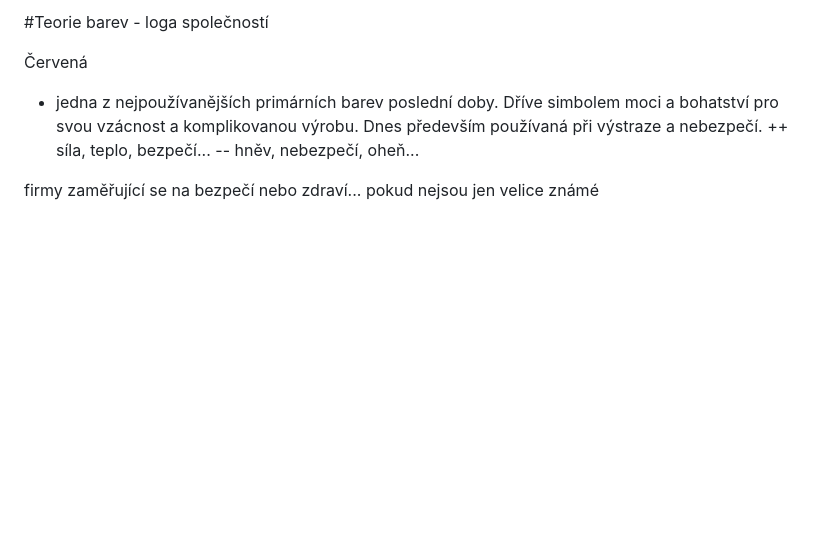
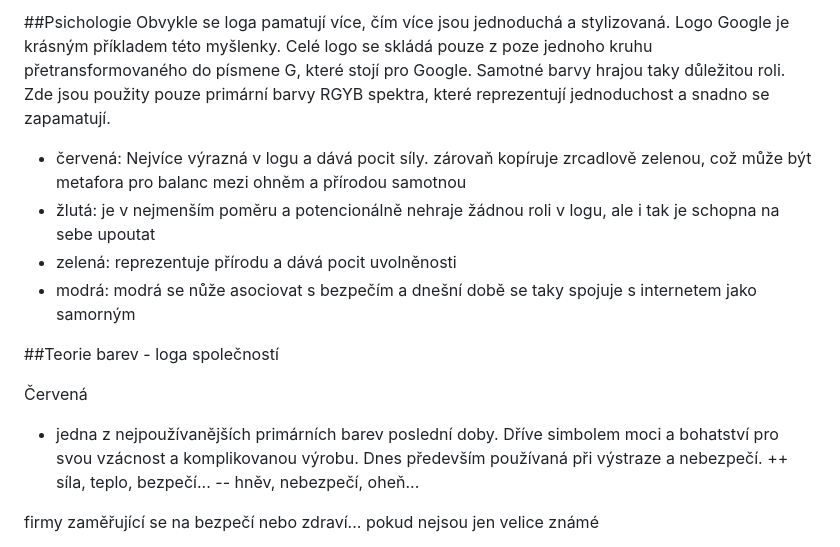
Before and after one commit to Tris4gone/TimSweenny, a Markdown page: colors.md, the part around one of its changes. GitHub-like rendering; blank space fills up the shorter version.

```diff
--- a/colors.md
+++ b/colors.md
@@ -1,5 +3,15 @@
 
-#Teorie barev - loga společností
+##Psichologie
+Obvykle se loga pamatují více, čím více jsou jednoduchá a stylizovaná. Logo Google je krásným příkladem této myšlenky.
+Celé logo se skládá pouze z poze jednoho kruhu přetransformovaného do písmene G, které stojí pro Google. Samotné barvy hrajou taky důležitou roli. Zde jsou použity pouze primární barvy RGYB spektra, které reprezentují jednoduchost a snadno se zapamatují.
+- červená: Nejvíce výrazná v logu a dává pocit síly. zárovaň kopíruje zrcadlově zelenou, což může být metafora pro balanc mezi ohněm a přírodou samotnou
+- žlutá: je v nejmenším poměru a potencionálně nehraje žádnou roli v logu, ale i tak je schopna na sebe upoutat
+- zelená: reprezentuje přírodu a dává pocit uvolněnosti
+- modrá: modrá se nůže asociovat s bezpečím a  dnešní době se taky spojuje s internetem jako samorným
+
+
+
+##Teorie barev - loga společností
 
 Červená
 - jedna z nejpoužívanějších primárních barev poslední doby. Dříve simbolem moci a bohatství pro svou vzácnost a komplikovanou výrobu. Dnes především používaná při výstraze a nebezpečí.
```
Also changed, not shown: other parts of colors.md (+2 -0 lines).
